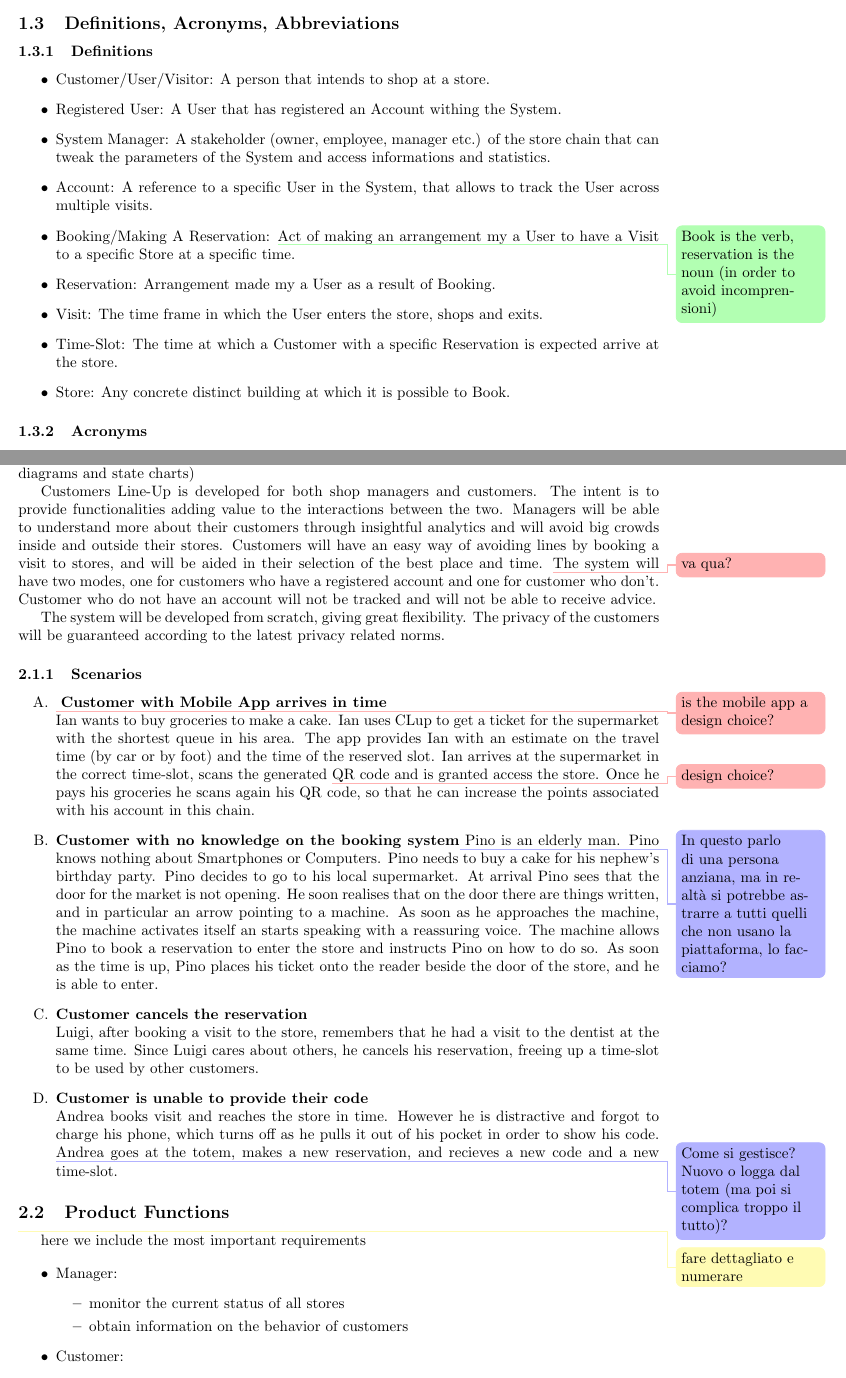
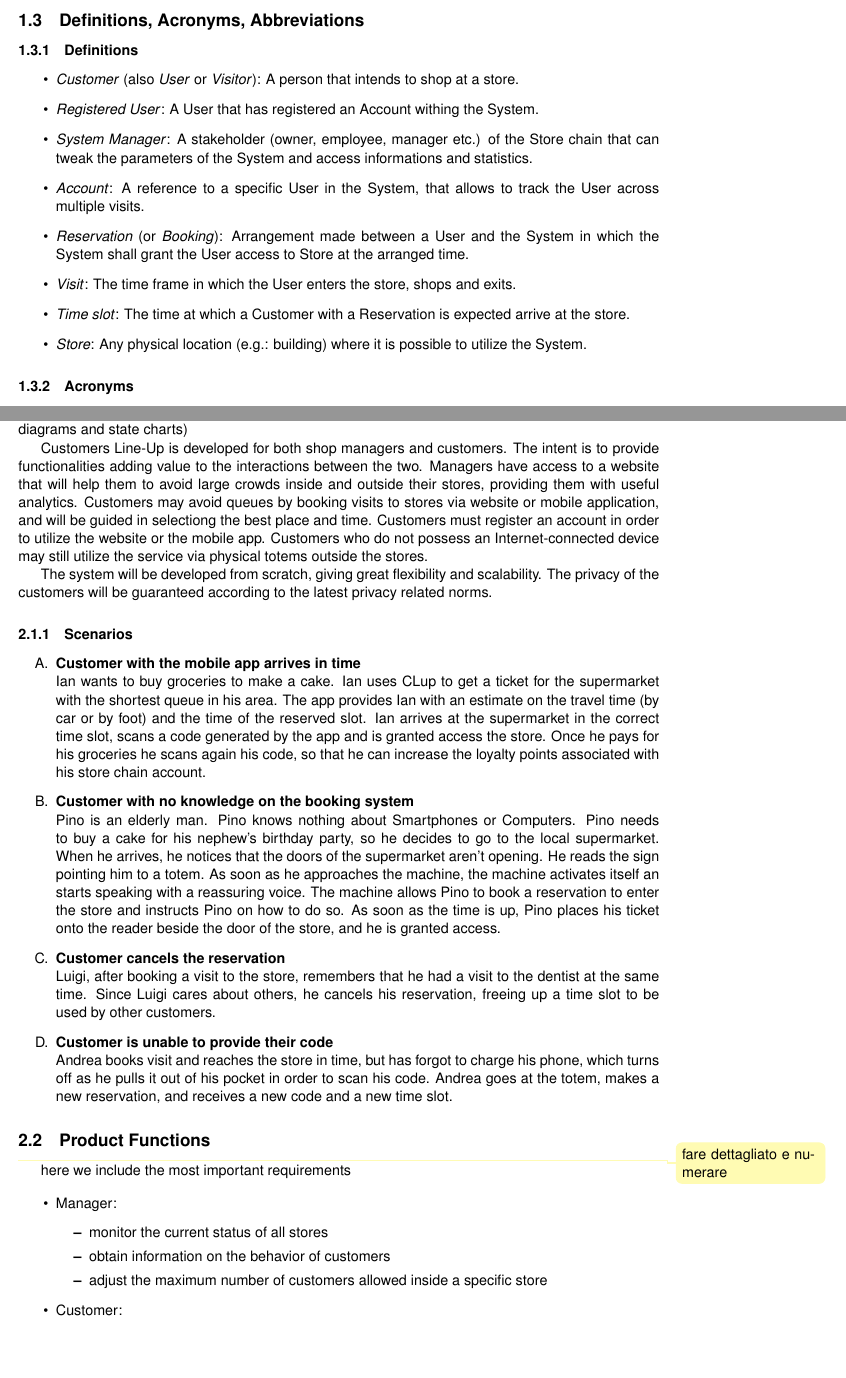
Before and after one commit to andreafra/Software-Engineering-2-Project-2021, a LaTeX document (RASD/rasd.tex, which reads RASD/sections/introduction.tex, RASD/sections/overall_description.tex): two parts of pages 4 and 6 of 8, joined at a grey line, cut so that both start at the same text, the shorter picture padded with empty space. Compiled offline with pdfLaTeX.

Commit message:
Fix some typo, minor rewording

```diff
--- a/RASD/rasd.tex
+++ b/RASD/rasd.tex
@@ -1,6 +1,9 @@
 \documentclass[a4paper]{article}
 
 % import packages
+\usepackage[scaled]{helvet}
+\renewcommand\familydefault{\sfdefault}
+\usepackage[T1]{fontenc}
 \usepackage[english]{babel}
 \usepackage{xargs}
 \usepackage[pdftex,dvipsnames]{xcolor}
--- a/RASD/sections/introduction.tex
+++ b/RASD/sections/introduction.tex
@@ -85,15 +85,14 @@ it can be used with minimal setup.
 
 \subsubsection{Definitions}
 \begin{itemize}
-    \item Customer/User/Visitor: A person that intends to shop at a store.
-    \item Registered User: A User that has registered an Account withing the System.
-    \item System Manager: A stakeholder (owner, employee, manager etc.) of the store chain that can tweak the parameters of the System and access informations and statistics.
-    \item Account: A reference to a specific User in the System, that allows to track the User across multiple visits.
-    \item Booking/Making A Reservation: \info{Book is the verb, reservation is the noun (in order to avoid incomprensioni)}Act of making an arrangement my a User to have a Visit to a specific Store at a specific time.
-    \item Reservation: Arrangement made my a User as a result of Booking.
-    \item Visit: The time frame in which the User enters the store, shops and exits.
-    \item Time-Slot: The time at which a Customer with a specific Reservation is expected arrive at the store.
-    \item Store: Any concrete distinct building at which it is possible to Book.
+    \item \emph{Customer} (also \emph{User} or \emph{Visitor}): A person that intends to shop at a store.
+    \item \emph{Registered User}: A User that has registered an Account withing the System.
+    \item \emph{System Manager}: A stakeholder (owner, employee, manager etc.) of the Store chain that can tweak the parameters of the System and access informations and statistics.
+    \item \emph{Account}: A reference to a specific User in the System, that allows to track the User across multiple visits.
+    \item \emph{Reservation} (or \emph{Booking}): Arrangement made between a User and the System in which the System shall grant the User access to Store at the arranged time.
+    \item \emph{Visit}: The time frame in which the User enters the store, shops and exits.
+    \item \emph{Time slot}: The time at which a Customer with a Reservation is expected arrive at the store.
+    \item \emph{Store}: Any physical location (e.g.: building) where it is possible to utilize the System.
 \end{itemize}
 
 \subsubsection{Acronyms}
--- a/RASD/sections/overall_description.tex
+++ b/RASD/sections/overall_description.tex
@@ -7,47 +7,38 @@ phenomena and a domain model (class diagrams and state charts)
 
 Customers Line-Up is developed for both shop managers and customers.
 The intent is to provide functionalities adding value to the interactions between the two.
-Managers will be able to understand more about their customers through insightful analytics and will avoid big crowds inside and outside their stores.
-Customers will have an easy way of avoiding lines by booking a visit to stores, and will be aided in their selection of the best place and time.
-\warning{va qua?}The system will have two modes, one for customers who have a registered account and one for customer who don't.
-Customer who do not have an account will not be tracked and will not be able to receive advice.
+Managers have access to a website that will help them to avoid large crowds inside and outside their stores, providing them with useful analytics.
+Customers may avoid queues by booking visits to stores via website or mobile application, and will be guided in selectiong the best place and time.
+Customers must register an account in order to utilize the website or the mobile app.
+Customers who do not possess an Internet-connected device may still utilize the service via physical totems outside the stores.
 
-The system will be developed from scratch, giving great flexibility.
+The system will be developed from scratch, giving great flexibility and scalability.
 The privacy of the customers will be guaranteed according to the latest privacy related norms.
 
 \subsubsection{Scenarios}
     \begin{enumerate}[label=\Alph*.]
-        \item \warning{is the mobile app a design choice?} \textbf{Customer with Mobile App arrives in time}\\
+        \item \textbf{Customer with the mobile app arrives in time}\\
             Ian wants to buy groceries to make a cake. Ian uses CLup to get a ticket for the supermarket with the shortest queue in his area.
             The app provides Ian with an estimate on the travel time (by car or by foot) and the time of the reserved slot.
-            Ian arrives at the supermarket in the correct time-slot, scans the generated \warning{design choice?}QR code and is granted access
-            the store. Once he pays
-            his groceries he scans again his QR code, so that he can increase the points associated with his account in
-            this chain.
+            Ian arrives at the supermarket in the correct time slot, scans a code generated by the app and is granted access
+            the store. Once he pays for his groceries he scans again his code, so that he can increase the loyalty points associated with his store chain account.
 
-        \item \textbf{Customer with no knowledge on the booking system}\request{In questo parlo di una persona anziana, ma in realtà si potrebbe astrarre a tutti quelli che non usano la piattaforma, lo facciamo?}
+        \item \textbf{Customer with no knowledge on the booking system}\\
             Pino is an elderly man. Pino knows nothing about Smartphones or Computers. Pino needs to buy a cake for his
-            nephew's birthday party. Pino decides to go to his local supermarket. At arrival Pino sees that the door for the market
-            is not opening. He soon realises that on the door there are things written, and in particular an arrow pointing to a machine.
+            nephew's birthday party, so he decides to go to the local supermarket. When he arrives, he notices that the doors of the supermarket
+            aren't opening. He reads the sign pointing him to a totem.
             As soon as he approaches the machine, the machine activates itself an starts speaking with a reassuring voice.
             The machine allows Pino to book a reservation to enter the store and instructs Pino on how to do so.
-            As soon as the time is up, Pino places his ticket onto the reader beside the door of the store, and he is able to enter.
+            As soon as the time is up, Pino places his ticket onto the reader beside the door of the store, and he is granted access.
 
         \item \textbf{Customer cancels the reservation}\\
             Luigi, after booking a visit to the store, remembers that he had a visit to the dentist at the same time.
-            Since Luigi cares about others, he cancels his reservation, freeing up a time-slot to be used by other customers.
+            Since Luigi cares about others, he cancels his reservation, freeing up a time slot to be used by other customers.
 
         \item \textbf{Customer is unable to provide their code}\\
-            Andrea books visit and reaches the store in time.
-            However he is distractive and forgot to charge his phone, which turns off as he pulls it out of his pocket in order to show his code.
-            \request{Come si gestisce? Nuovo o logga dal totem (ma poi si complica troppo il tutto)?}Andrea goes at the totem, makes a new reservation,
-            and recieves a new code and a new time-slot.
+            Andrea books visit and reaches the store in time, but has forgot to charge his phone, which turns off as he pulls it out of his pocket in order to scan his code.
+            Andrea goes at the totem, makes a new reservation, and receives a new code and a new time slot.
     \end{enumerate}
-
-
-
-
-
 
 \subsection{Product Functions}\todo{fare dettagliato e numerare}
 here we include the most important requirements
@@ -57,6 +48,7 @@ here we include the most important requirements
     \begin{itemize}
         \item monitor the current status of all stores
         \item obtain information on the behavior of customers
+        \item adjust the maximum number of customers allowed inside a specific store
     \end{itemize}
     \item Customer:
     \begin{itemize}
```
Also changed, not shown: RASD/rasd.pdf, RASD/rasd.tex (2 more changed lines), RASD/sections/introduction.tex (14 more changed lines), RASD/sections/overall_description.tex (25 more changed lines).
